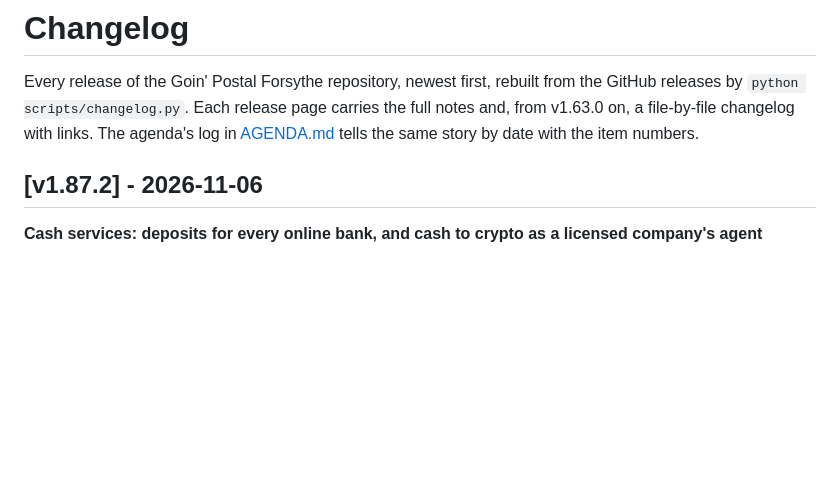
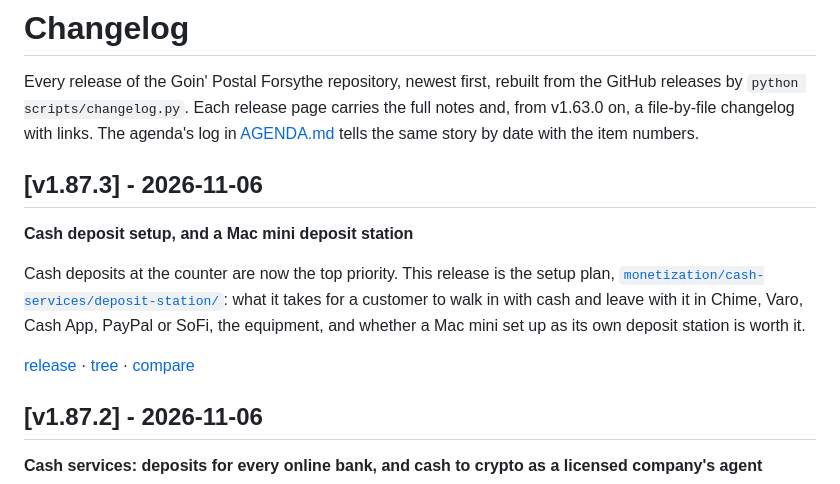
Before and after one commit to wbp318/goin-postal-forsythe, a Markdown page: CHANGELOG.md, the part around the change. Drawn GitHub-style; blank space fills up the shorter version.

```diff
--- a/CHANGELOG.md
+++ b/CHANGELOG.md
@@ -1,6 +1,14 @@
 # Changelog
 
 Every release of the Goin' Postal Forsythe repository, newest first, rebuilt from the GitHub releases by `python scripts/changelog.py`. Each release page carries the full notes and, from v1.63.0 on, a file-by-file changelog with links. The agenda's log in [AGENDA.md](AGENDA.md) tells the same story by date with the item numbers.
+
+## [v1.87.3] - 2026-11-06
+
+**Cash deposit setup, and a Mac mini deposit station**
+
+Cash deposits at the counter are now the top priority. This release is the setup plan, [`monetization/cash-services/deposit-station/`](https://github.com/wbp318/goin-postal-forsythe/blob/main/monetization/cash-services/deposit-station/README.md): what it takes for a customer to walk in with cash and leave with it in Chime, Varo, Cash App, PayPal or SoFi, the equipment, and whether a Mac mini set up as its own deposit station is worth it.
+
+[release](https://github.com/wbp318/goin-postal-forsythe/releases/tag/v1.87.3) · [tree](https://github.com/wbp318/goin-postal-forsythe/tree/v1.87.3) · [compare](https://github.com/wbp318/goin-postal-forsythe/compare/v1.87.2...v1.87.3)
 
 ## [v1.87.2] - 2026-11-06
 
```
Also changed, not shown: README.md (+10 -10 lines).
